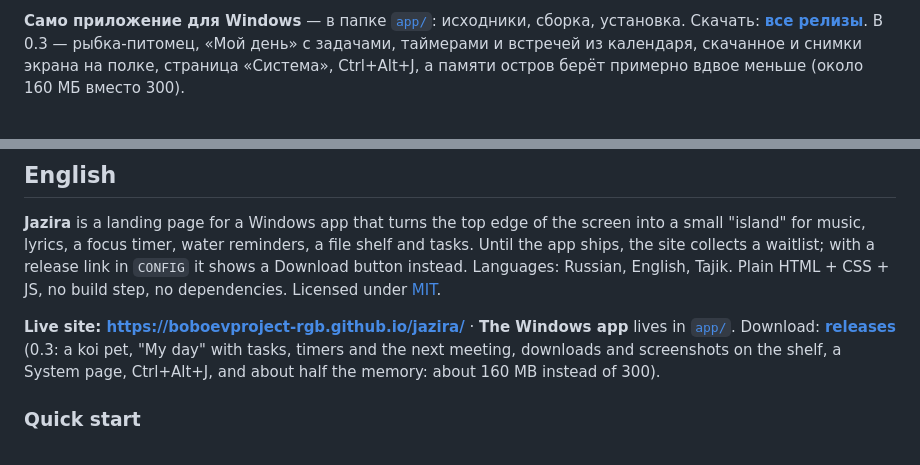
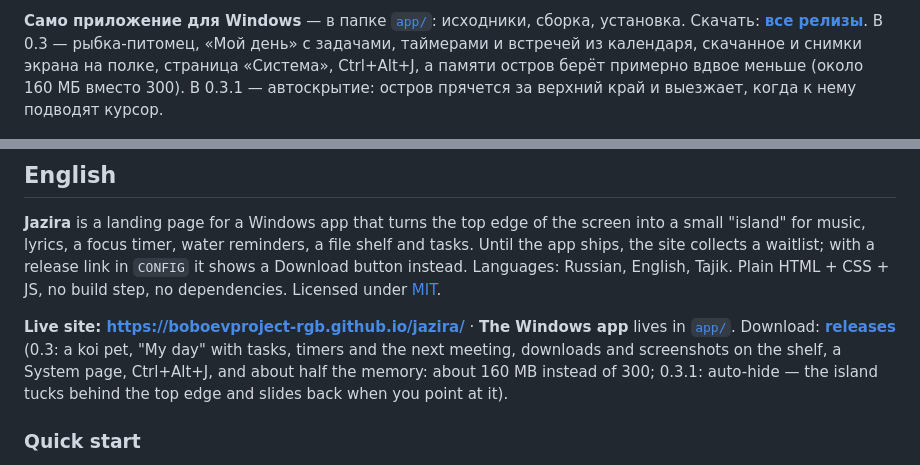
Before and after one commit to boboevproject-rgb/jazira, a Markdown page: README.md, 2 parts joined by grey strips. GitHub-like rendering.

Commit message:
README: строка про 0.3.1 (автоскрытие), заодно новая выкладка сайта
В корневом README (ru и en) под списком новинок 0.3 добавлено, что в 0.3.1 появилось автоскрытие:
остров прячется за верхний край и выезжает, когда к нему подводят курсор.

Зачем отдельный коммит сейчас: выкладка GitHub Pages для ba27229 (сайт на 0.3.1) трижды не прошла
на стороне GitHub — шаг deploy дважды упёрся в 10-минутный лимит с пустым статусом и один раз был
отменён, а перезапуск первой попытки завис «в очереди» и не отменяется (HTTP 409). Новый коммит
запускает свежую выкладку; содержимое сайта то же, что в ba27229.

Co-Authored-By: Claude Opus 5.5 <noreply@anthropic.com>

```diff
--- a/README.md
+++ b/README.md
@@ -15,6 +15,7 @@
 Скачать: **[все релизы](https://github.com/boboevproject-rgb/jazira/releases)**. В 0.3 — рыбка-питомец,
 «Мой день» с задачами, таймерами и встречей из календаря, скачанное и снимки экрана на полке,
 страница «Система», Ctrl+Alt+J, а памяти остров берёт примерно вдвое меньше (около 160 МБ вместо 300).
+В 0.3.1 — автоскрытие: остров прячется за верхний край и выезжает, когда к нему подводят курсор.
 
 ![Jazira](assets/og.png)
 
@@ -135,7 +136,8 @@ no build step, no dependencies. Licensed under [MIT](LICENSE).
 **Live site: https://boboevproject-rgb.github.io/jazira/** · **The Windows app** lives in
 [`app/`](app/README.md). Download: **[releases](https://github.com/boboevproject-rgb/jazira/releases)**
 (0.3: a koi pet, "My day" with tasks, timers and the next meeting, downloads and screenshots on the shelf,
-a System page, Ctrl+Alt+J, and about half the memory: about 160 MB instead of 300).
+a System page, Ctrl+Alt+J, and about half the memory: about 160 MB instead of 300;
+0.3.1: auto-hide — the island tucks behind the top edge and slides back when you point at it).
 
 ### Quick start
 
```
